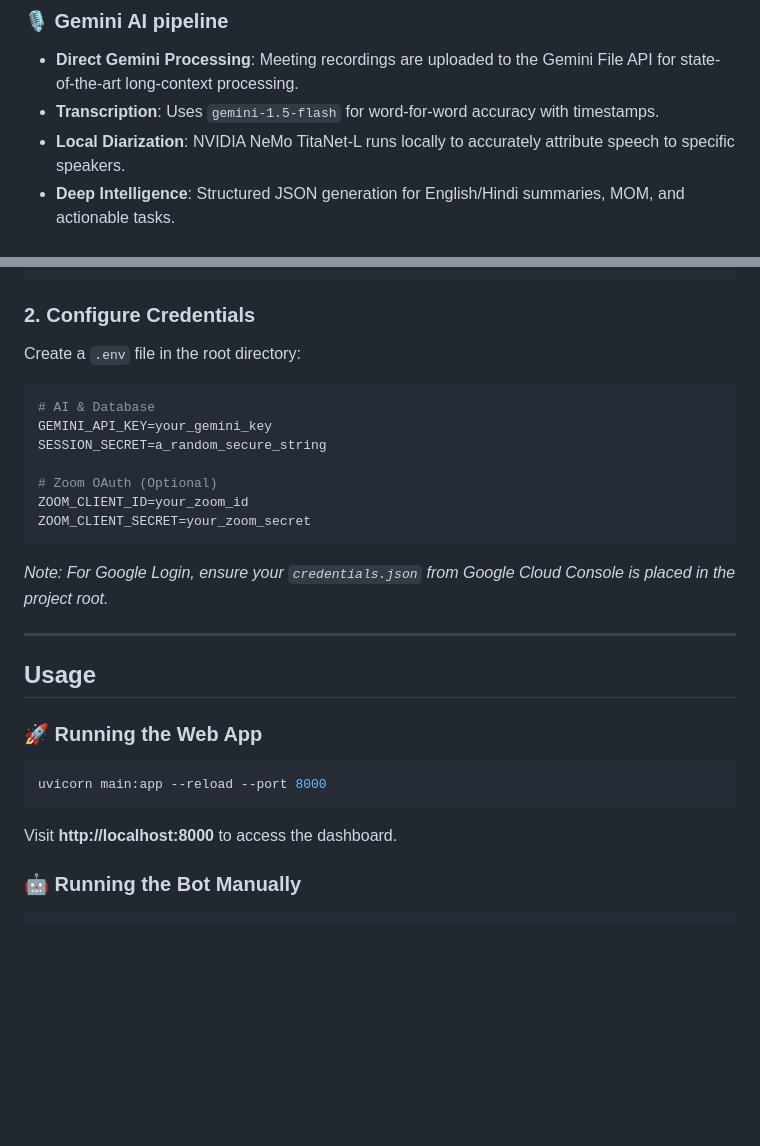
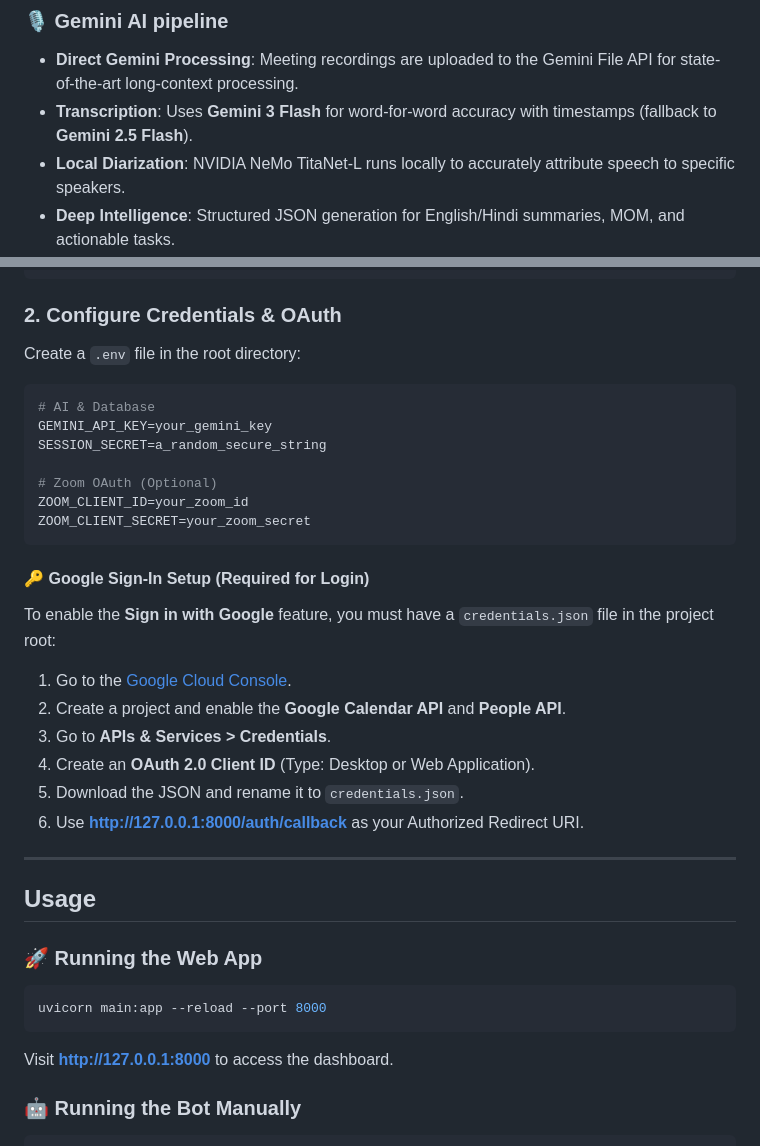
Before and after one commit to Chandisha/RENATA_Notes_AI, a Markdown page: ReadMe.md, 2 parts joined by grey strips. Rendered like a GitHub page; blank space fills up the shorter version.

Commit message:
Update README with local address, Gemini 3 Flash info, and OAuth setup guide.

````diff
--- a/ReadMe.md
+++ b/ReadMe.md
@@ -41,7 +41,7 @@ Built with **FastAPI**, **SQLite**, and **OAuth 2.0**, RENATA is designed to be
 
 ### 🎙️ Gemini AI pipeline
 - **Direct Gemini Processing**: Meeting recordings are uploaded to the Gemini File API for state-of-the-art long-context processing.
-- **Transcription**: Uses `gemini-1.5-flash` for word-for-word accuracy with timestamps.
+- **Transcription**: Uses **Gemini 3 Flash** for word-for-word accuracy with timestamps (fallback to **Gemini 2.5 Flash**).
 - **Local Diarization**: NVIDIA NeMo TitaNet-L runs locally to accurately attribute speech to specific speakers.
 - **Deep Intelligence**: Structured JSON generation for English/Hindi summaries, MOM, and actionable tasks.
 - **Professional Reports**: Clean PDF exports with full Hindi font support.
@@ -91,7 +91,7 @@ pip install -r requirements.txt
 playwright install chromium
 ```
 
-### 2. Configure Credentials
+### 2. Configure Credentials & OAuth
 Create a `.env` file in the root directory:
 ```env
 # AI & Database
@@ -103,7 +103,14 @@ ZOOM_CLIENT_ID=your_zoom_id
 ZOOM_CLIENT_SECRET=your_zoom_secret
 ```
 
-*Note: For Google Login, ensure your `credentials.json` from Google Cloud Console is placed in the project root.*
+#### 🔑 Google Sign-In Setup (Required for Login)
+To enable the **Sign in with Google** feature, you must have a `credentials.json` file in the project root:
+1. Go to the [Google Cloud Console](https://console.cloud.google.com/).
+2. Create a project and enable the **Google Calendar API** and **People API**.
+3. Go to **APIs & Services > Credentials**.
+4. Create an **OAuth 2.0 Client ID** (Type: Desktop or Web Application).
+5. Download the JSON and rename it to `credentials.json`.
+6. Use **http://127.0.0.1:8000/auth/callback** as your Authorized Redirect URI.
 
 ---
 
@@ -113,7 +120,7 @@ ZOOM_CLIENT_SECRET=your_zoom_secret
 ```bash
 uvicorn main:app --reload --port 8000
 ```
-Visit **http://localhost:8000** to access the dashboard.
+Visit **http://127.0.0.1:8000** to access the dashboard.
 
 ### 🤖 Running the Bot Manually
 ```bash
````
